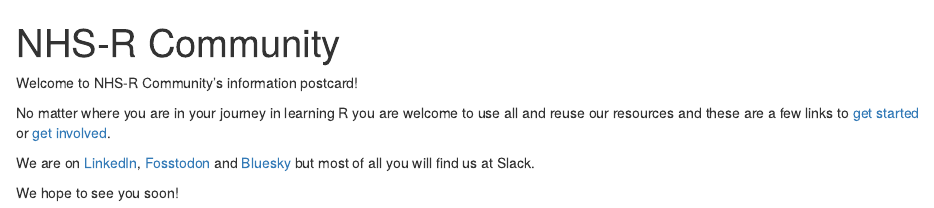
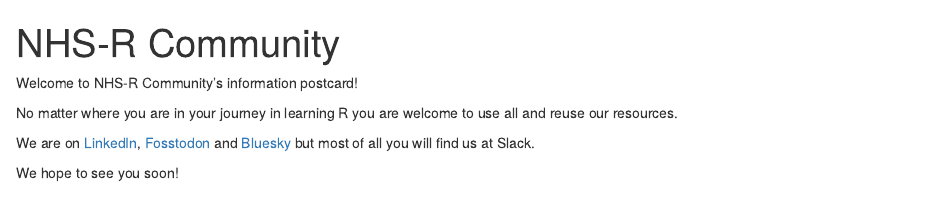
Before and after one commit to nhs-r-community/postcard, an R Markdown document (index.Rmd): the page in a window 1100 px wide, from its top. Rendered offline with R 4.5, knitr and Pandoc, with nearby package versions; drawn as R Markdown's standard HTML page in place of the format the file asks for.

Commit message:
📎 Fix or remove broken links Closes #11

```diff
--- a/index.Rmd
+++ b/index.Rmd
@@ -17,14 +17,14 @@
   - label: Email
     url: "mailto:nhs.rcommunity@nhs.net"
   - label: Coffee and Coding
-    url: "https://nhsrway.nhsrcommunity.com/community-handbook.html#coffee-and-coding"
+    url: "https://nhsrcommunity.com/coffee-and-code.html"
 output:
   postcards::jolla
 ---
 
 Welcome to NHS-R Community's information postcard!
 
-No matter where you are in your journey in learning R you are welcome to use all and reuse our resources and these are a few links to [get started](https://nhsrcommunity.com/getting-started.html) or [get involved](https://nhsrcommunity.com/get-involved.html).
+No matter where you are in your journey in learning R you are welcome to use all and reuse our resources.
 
 We are on [LinkedIn](https://www.linkedin.com/in/nhs-r-community-2555a6282/), [Fosstodon](https://fosstodon.org/@NHSrCommunity) and [Bluesky](https://bsky.app/profile/nhsrcommunity.bsky.social) but most of all you will find us at Slack.
 
```
Also changed, not shown: index.html.
